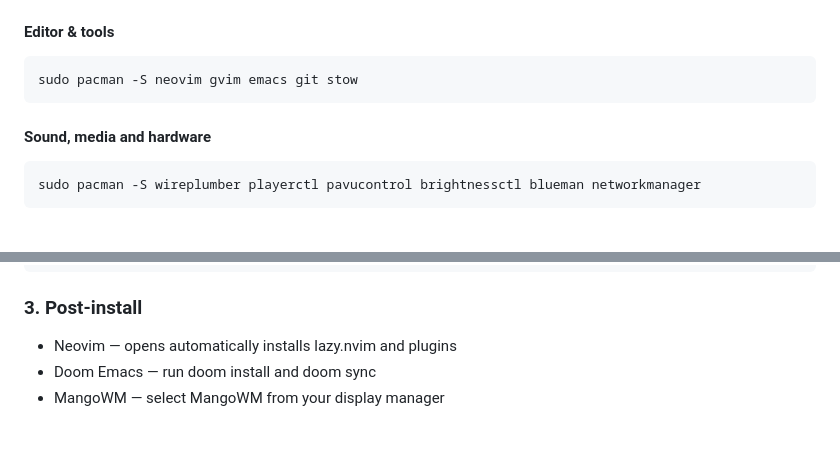
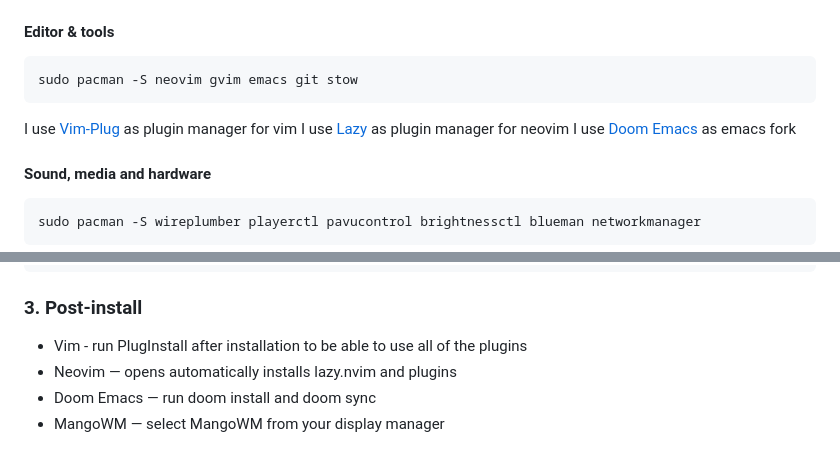
Before and after one commit to FrogProg09/stow-linux, a Markdown page: .github/README.md, 2 parts joined by grey strips. Drawn GitHub-style; blank space fills up the shorter version.

Commit message:
extra instructions

````diff
--- a/.github/README.md
+++ b/.github/README.md
@@ -78,6 +78,10 @@ sudo pacman -S kitty fish eza bat jq hwinfo expac pacman-contrib curl
 sudo pacman -S neovim gvim emacs git stow
 ```
 
+I use [Vim-Plug](https://github.com/junegunn/vim-plug) as plugin manager for vim
+I use [Lazy](https://github.com/folke/lazy.nvim) as plugin manager for neovim
+I use [Doom Emacs](https://github.com/doomemacs/core) as emacs fork
+
 #### Sound, media and hardware
 
 ``` bash
@@ -129,6 +133,7 @@ stow .
 
 ### 3. Post-install
 
+- Vim - run PlugInstall after installation to be able to use all of the plugins
 - Neovim — opens automatically installs lazy.nvim and plugins
 - Doom Emacs — run doom install and doom sync
 - MangoWM — select MangoWM from your display manager
````
